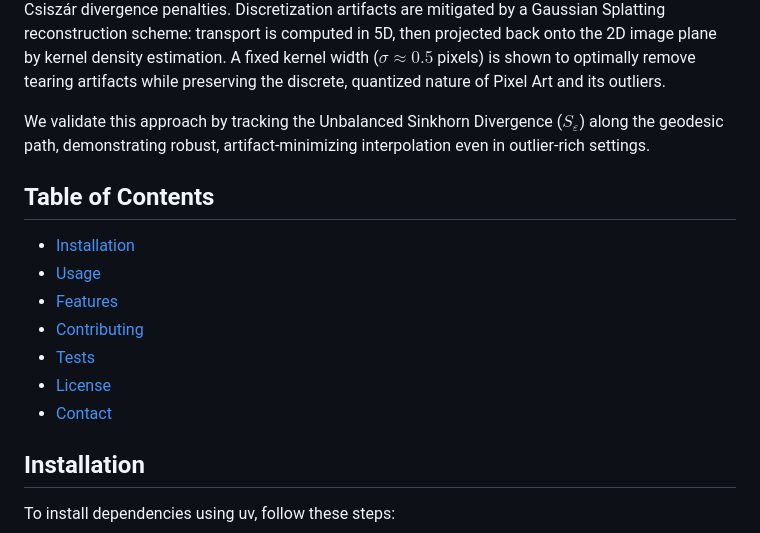
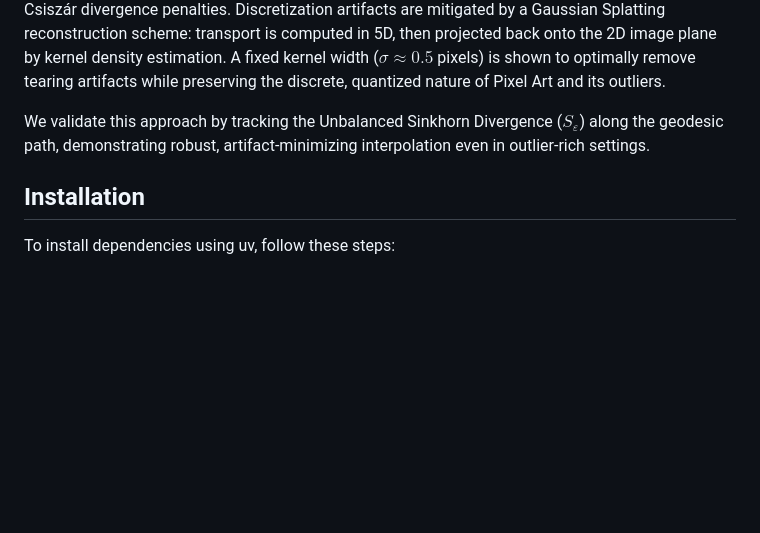
Before and after one commit to janisaiad/geodata, a Markdown page: README.md, the part around the change. Rendered like a GitHub page; blank space fills up the shorter version.

```diff
--- a/README.md
+++ b/README.md
@@ -10,14 +10,7 @@ To address these issues, this project introduces a unified, mathematically princ
 
 We validate this approach by tracking the Unbalanced Sinkhorn Divergence ($S_{\varepsilon}$) along the geodesic path, demonstrating robust, artifact-minimizing interpolation even in outlier-rich settings.
 
-## Table of Contents
-- [Installation](#installation)
-- [Usage](#usage)
-- [Features](#features)
-- [Contributing](#contributing)
-- [Tests](#tests)
-- [License](#license)
-- [Contact](#contact)
+
 ## Installation
 
 To install dependencies using uv, follow these steps:
```
